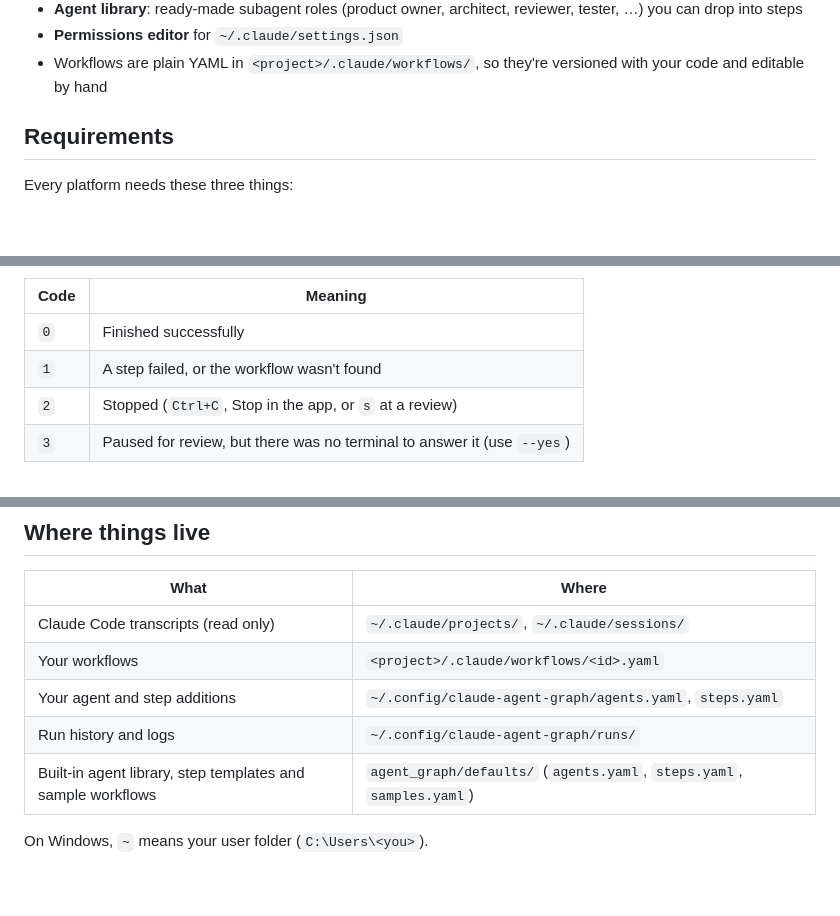
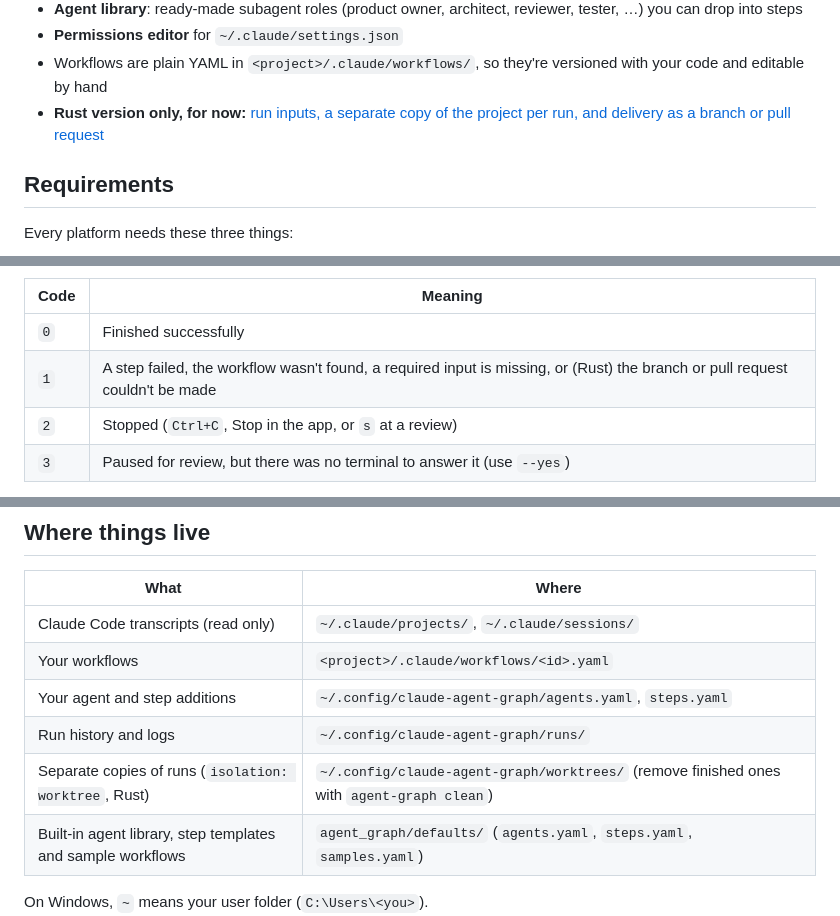
Before and after one commit to gobi12b/claude-agent-graph, a Markdown page: README.md, 3 parts joined by grey strips. Rendered like a GitHub page; blank space fills up the shorter version.

```diff
--- a/README.md
+++ b/README.md
@@ -38,6 +38,7 @@ The screenshots come from a small demo project: a to-do app with a planted bug,
 - **Agent library**: ready-made subagent roles (product owner, architect, reviewer, tester, …) you can drop into steps
 - **Permissions editor** for `~/.claude/settings.json`
 - Workflows are plain YAML in `<project>/.claude/workflows/`, so they're versioned with your code and editable by hand
+- **Rust version only, for now:** [run inputs, a separate copy of the project per run, and delivery as a branch or pull request](#rust-version-only-run-inputs-separate-copies-and-branches)
 
 ## Requirements
 
@@ -354,7 +360,7 @@ agent-graph validate .claude/workflows/*.yaml --strict
 | Code | Meaning |
 |---|---|
 | `0` | Finished successfully |
-| `1` | A step failed, or the workflow wasn't found |
+| `1` | A step failed, the workflow wasn't found, a required input is missing, or (Rust) the branch or pull request couldn't be made |
 | `2` | Stopped (`Ctrl+C`, Stop in the app, or `s` at a review) |
 | `3` | Paused for review, but there was no terminal to answer it (use `--yes`) |
 
@@ -436,6 +442,7 @@ Each Claude step's **Result** tab shows the tokens it read and wrote, its number
 | Your workflows | `<project>/.claude/workflows/<id>.yaml` |
 | Your agent and step additions | `~/.config/claude-agent-graph/agents.yaml`, `steps.yaml` |
 | Run history and logs | `~/.config/claude-agent-graph/runs/` |
+| Separate copies of runs (`isolation: worktree`, Rust) | `~/.config/claude-agent-graph/worktrees/` (remove finished ones with `agent-graph clean`) |
 | Built-in agent library, step templates and sample workflows | `agent_graph/defaults/` (`agents.yaml`, `steps.yaml`, `samples.yaml`) |
 
 On Windows, `~` means your user folder (`C:\Users\<you>`).
```
Also changed, not shown: other parts of README.md (+12 -5 lines).
